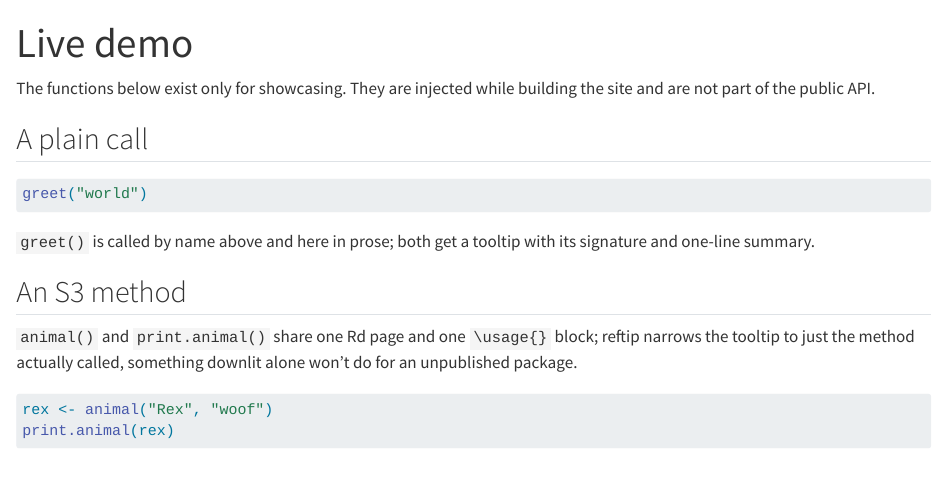
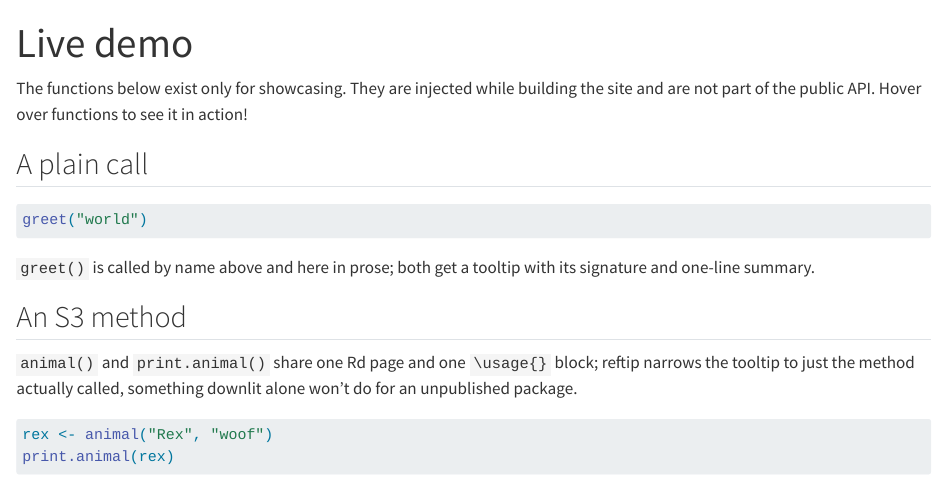
Before and after one commit to BjarkeHautop/reftip, a Quarto document (altdoc/demo/demo.qmd): the page in a window 1100 px wide, from its top. Rendered offline with R 4.5, knitr and Pandoc in place of Quarto, with nearby package versions.

Commit message:
Mention what user should look at

```diff
--- a/altdoc/demo/demo.qmd
+++ b/altdoc/demo/demo.qmd
@@ -3,7 +3,7 @@ title: "Live demo"
 ---
 
 The functions below exist only for showcasing. They are injected while
-building the site and are not part of the public API.
+building the site and are not part of the public API. Hover over functions to see it in action!
 
 ## A plain call
 
```
